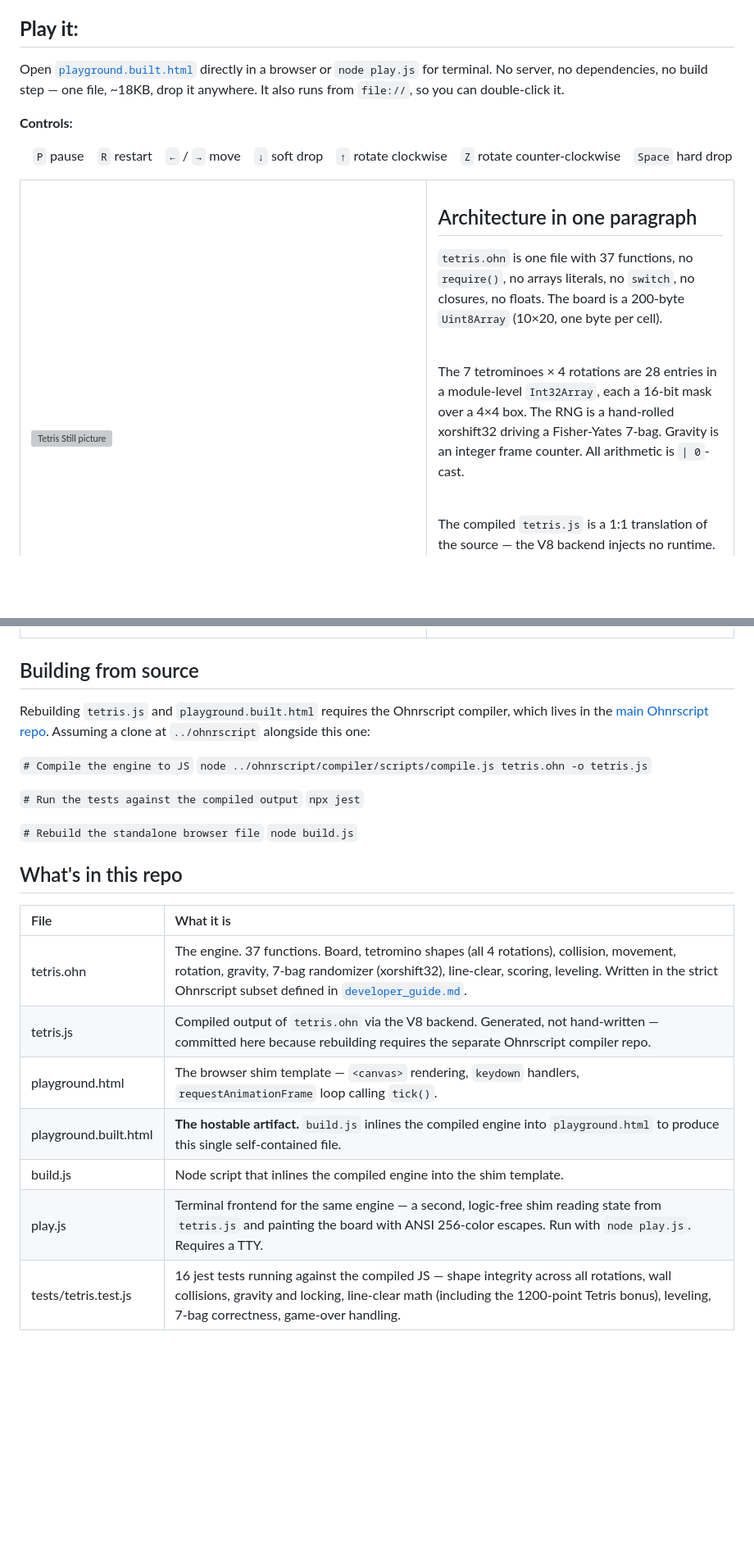
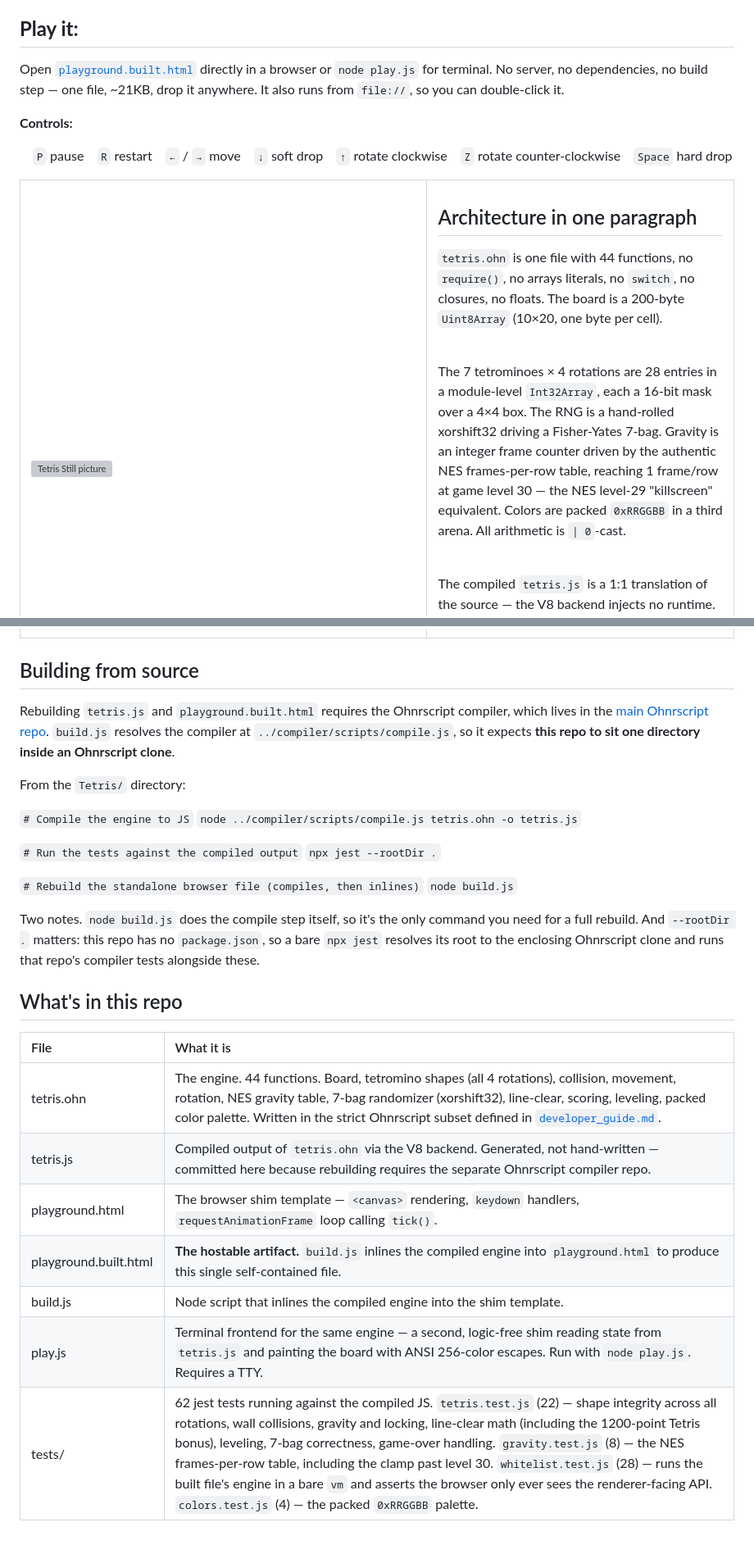
Before and after one commit to Ohnrshyp/Brick-Drohp, a Markdown page: README.md, 2 parts joined by grey strips. Shown at 82% size. GitHub-like rendering; blank space fills up the shorter version; grey boxes are pictures that could not be loaded.

Commit message:
docs: NES gravity note + corrected counts
Corrects several figures that had drifted from the source. The function
count said 37 in two places; it was already 39 before this round of work
and is 44 now. The test count said 16; it is 62 across four suites. The
built artifact is ~21KB, not ~18KB.

Notes in the architecture blurb that gravity now follows the authentic
NES frames-per-row table, reaching 1 frame/row at game level 30 -- the
NES level-29 "killscreen" equivalent -- and that colors are packed
0xRRGGBB in a third arena.

Rewrites "Building from source", which documented a standalone-sibling
layout that build.js cannot work in -- it resolves the compiler at
../compiler/scripts/compile.js, so this repo has to sit one directory
inside an Ohnrscript clone. Documents that layout, and notes that
`npx jest` needs --rootDir . because without a package.json it otherwise
resolves its root to the enclosing clone and runs that repo's compiler
tests alongside these.

```diff
--- a/README.md
+++ b/README.md
@@ -6,7 +6,7 @@ The engine lives in one file: [`tetris.ohn`](./tetris.ohn). A small HTML/canvas
 
 ## **Play it:**
 
-Open [`playground.built.html`](./playground.built.html) directly in a browser or `node play.js` for terminal. No server, no dependencies, no build step — one file, ~18KB, drop it anywhere. It also runs from `file://`, so you can double-click it.
+Open [`playground.built.html`](./playground.built.html) directly in a browser or `node play.js` for terminal. No server, no dependencies, no build step — one file, ~21KB, drop it anywhere. It also runs from `file://`, so you can double-click it.
 
 
 **Controls:**
@@ -21,11 +21,11 @@ Open [`playground.built.html`](./playground.built.html) directly in a browser or
     <td valign="top" width="43%">
        <h2>Architecture in one paragraph</h2>
       <p>
-        <code>tetris.ohn</code> is one file with 37 functions, no <code>require()</code>, no arrays literals, no <code>switch</code>, no closures, no floats. The board is a 200-byte <code>Uint8Array</code> (10×20, one byte per cell).
+        <code>tetris.ohn</code> is one file with 44 functions, no <code>require()</code>, no arrays literals, no <code>switch</code>, no closures, no floats. The board is a 200-byte <code>Uint8Array</code> (10×20, one byte per cell).
       </p>
       <br>
       <p>
-        The 7 tetrominoes × 4 rotations are 28 entries in a module-level <code>Int32Array</code>, each a 16-bit mask over a 4×4 box. The RNG is a hand-rolled xorshift32 driving a Fisher-Yates 7-bag. Gravity is an integer frame counter. All arithmetic is <code>| 0</code>-cast.
+        The 7 tetrominoes × 4 rotations are 28 entries in a module-level <code>Int32Array</code>, each a 16-bit mask over a 4×4 box. The RNG is a hand-rolled xorshift32 driving a Fisher-Yates 7-bag. Gravity is an integer frame counter driven by the authentic NES frames-per-row table, reaching 1 frame/row at game level 30 — the NES level-29 "killscreen" equivalent. Colors are packed <code>0xRRGGBB</code> in a third arena. All arithmetic is <code>| 0</code>-cast.
       </p>
       <br>
       <p>
@@ -37,25 +37,29 @@ Open [`playground.built.html`](./playground.built.html) directly in a browser or
 
 ## Building from source
 
-Rebuilding `tetris.js` and `playground.built.html` requires the Ohnrscript compiler, which lives in the [main Ohnrscript repo](https://github.com/ohnrshyp/ohnrscript). Assuming a clone at `../ohnrscript` alongside this one:
+Rebuilding `tetris.js` and `playground.built.html` requires the Ohnrscript compiler, which lives in the [main Ohnrscript repo](https://github.com/ohnrshyp/ohnrscript). `build.js` resolves the compiler at `../compiler/scripts/compile.js`, so it expects **this repo to sit one directory inside an Ohnrscript clone**.
+
+From the `Tetris/` directory:
 
 `# Compile the engine to JS`
-`node ../ohnrscript/compiler/scripts/compile.js tetris.ohn -o tetris.js`
+`node ../compiler/scripts/compile.js tetris.ohn -o tetris.js`
 
 `# Run the tests against the compiled output`
-`npx jest`
+`npx jest --rootDir .`
 
-`# Rebuild the standalone browser file`
+`# Rebuild the standalone browser file (compiles, then inlines)`
 `node build.js`
+
+Two notes. `node build.js` does the compile step itself, so it's the only command you need for a full rebuild. And `--rootDir .` matters: this repo has no `package.json`, so a bare `npx jest` resolves its root to the enclosing Ohnrscript clone and runs that repo's compiler tests alongside these.
 
 ## What's in this repo
 
 | File | What it is |
 | :---- | :---- |
-| tetris.ohn | The engine. 37 functions. Board, tetromino shapes (all 4 rotations), collision, movement, rotation, gravity, 7-bag randomizer (xorshift32), line-clear, scoring, leveling. Written in the strict Ohnrscript subset defined in [`developer_guide.md`](https://github.com/ohnrshyp/ohnrscript/blob/main/developer_guide.md). |
+| tetris.ohn | The engine. 44 functions. Board, tetromino shapes (all 4 rotations), collision, movement, rotation, NES gravity table, 7-bag randomizer (xorshift32), line-clear, scoring, leveling, packed color palette. Written in the strict Ohnrscript subset defined in [`developer_guide.md`](https://github.com/ohnrshyp/ohnrscript/blob/main/developer_guide.md). |
 | tetris.js | Compiled output of `tetris.ohn` via the V8 backend. Generated, not hand-written — committed here because rebuilding requires the separate Ohnrscript compiler repo. |
 | playground.html | The browser shim template — `<canvas>` rendering, `keydown` handlers, `requestAnimationFrame` loop calling `tick()`. |
 | playground.built.html | **The hostable artifact.** `build.js` inlines the compiled engine into `playground.html` to produce this single self-contained file. |
 | build.js | Node script that inlines the compiled engine into the shim template. |
 | play.js  | Terminal frontend for the same engine — a second, logic-free shim reading state from `tetris.js` and painting the board with ANSI 256-color escapes. Run with `node play.js`. Requires a TTY.  |
-| tests/tetris.test.js | 16 jest tests running against the compiled JS — shape integrity across all rotations, wall collisions, gravity and locking, line-clear math (including the 1200-point Tetris bonus), leveling, 7-bag correctness, game-over handling. |
+| tests/ | 62 jest tests running against the compiled JS. `tetris.test.js` (22) — shape integrity across all rotations, wall collisions, gravity and locking, line-clear math (including the 1200-point Tetris bonus), leveling, 7-bag correctness, game-over handling. `gravity.test.js` (8) — the NES frames-per-row table, including the clamp past level 30. `whitelist.test.js` (28) — runs the built file's engine in a bare `vm` and asserts the browser only ever sees the renderer-facing API. `colors.test.js` (4) — the packed `0xRRGGBB` palette. |
```
